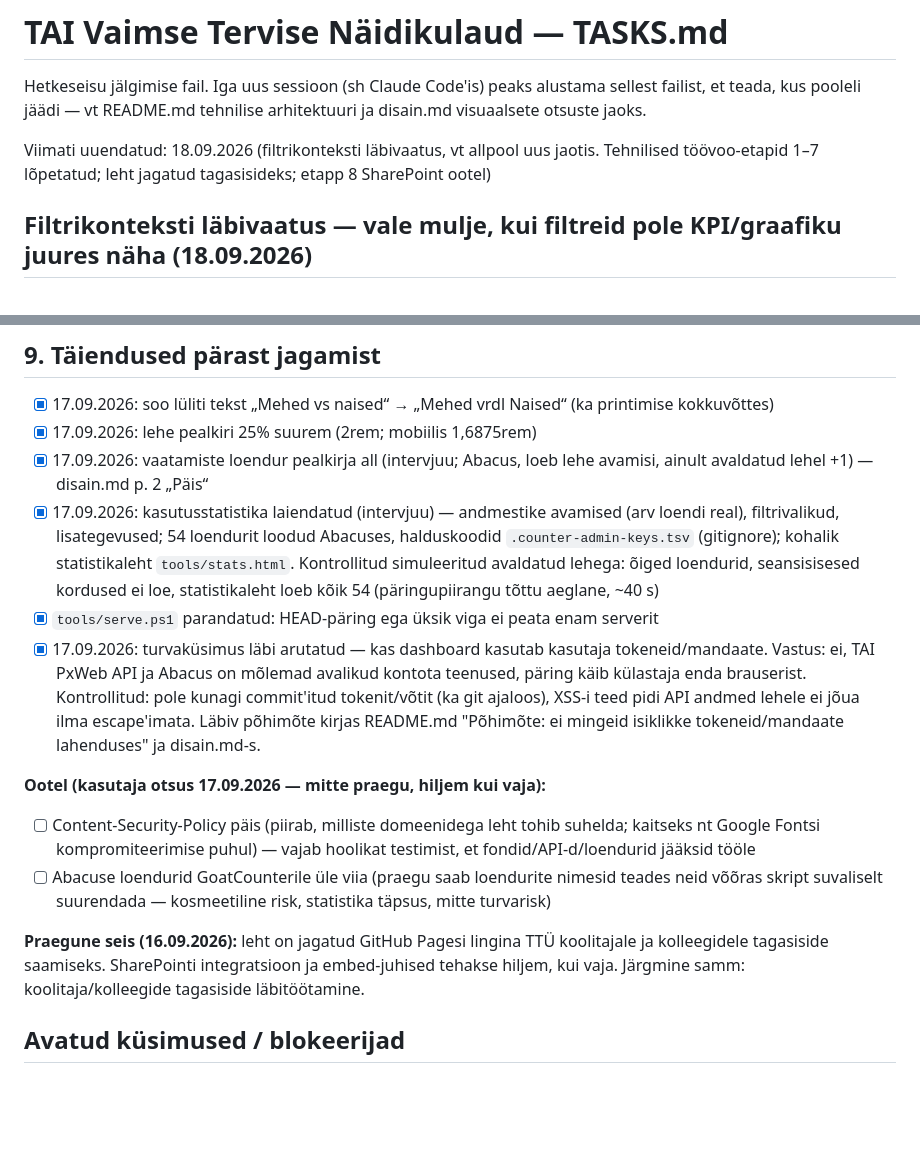
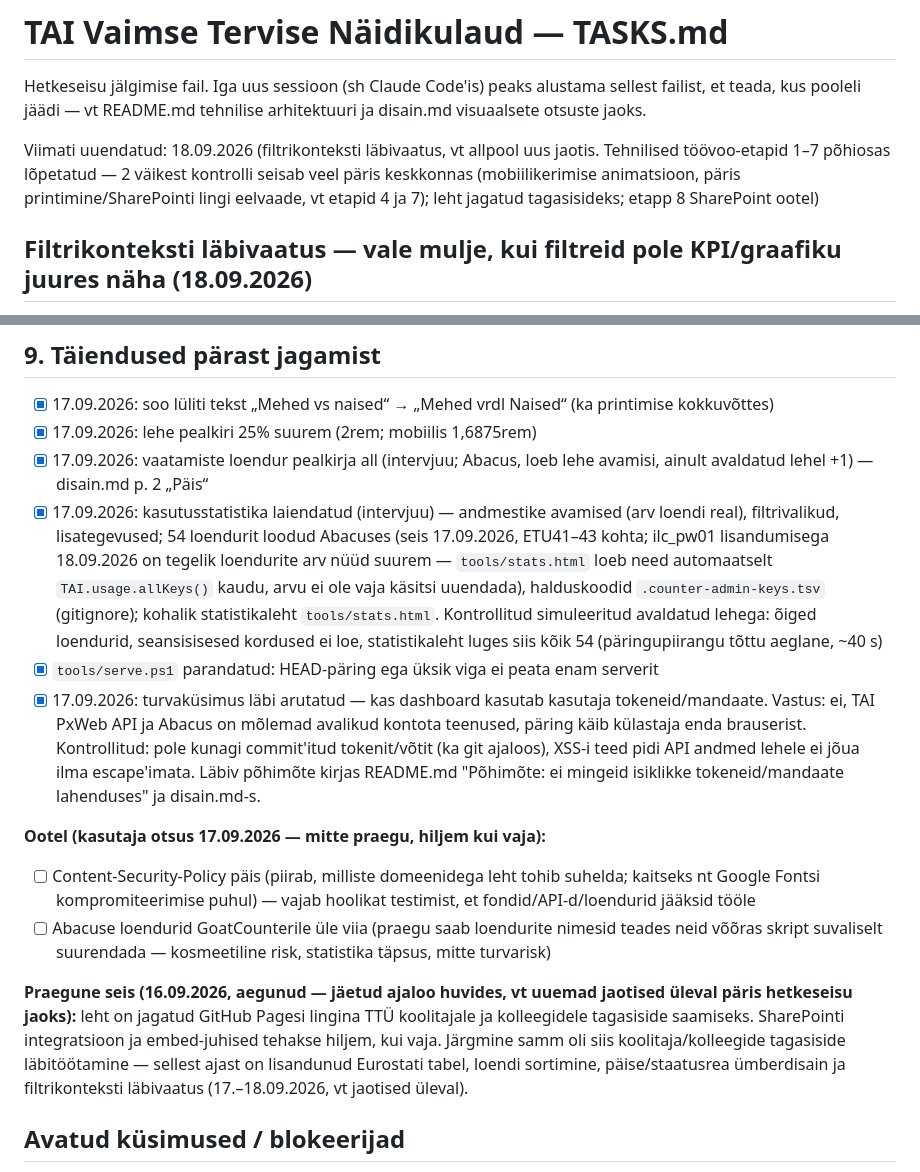
Before and after one commit to Maag6969/vt-startpage, a Markdown page: TASKS.md, 2 parts joined by grey strips. Drawn GitHub-style; blank space fills up the shorter version.

Commit message:
Paranda TASKS.md aegunud märkused
- Päise väide "Tehnilised töövoo-etapid 1-7 lõpetatud" oli
  vale - etapp 4 ja 7 mõlemad kannavad ikka lahtist [ ] rida
  (mobiilikerimise animatsioon, päris printimine/SharePointi
  eelvaade) - täpsustatud
- "Praegune seis (16.09.2026)" lõik märgitud selgelt aegunuks
  (ajaloo huvides jäetud), viide uuematele jaotistele
- "54 loendurit" märkus täpsustatud - see oli seis enne
  ilc_pw01 lisandumist, tegelik arv on nüüd suurem

Co-Authored-By: Claude Sonnet 5 <noreply@anthropic.com>

```diff
--- a/TASKS.md
+++ b/TASKS.md
@@ -4,7 +4,9 @@ Hetkeseisu jälgimise fail. Iga uus sessioon (sh Claude Code'is) peaks alustama
 teada, kus pooleli jäädi — vt README.md tehnilise arhitektuuri ja disain.md visuaalsete otsuste jaoks.
 
 Viimati uuendatud: 18.09.2026 (filtrikonteksti läbivaatus, vt allpool uus jaotis.
-Tehnilised töövoo-etapid 1–7 lõpetatud; leht jagatud tagasisideks; etapp 8 SharePoint ootel)
+Tehnilised töövoo-etapid 1–7 põhiosas lõpetatud — 2 väikest kontrolli seisab veel päris keskkonnas
+(mobiilikerimise animatsioon, päris printimine/SharePointi lingi eelvaade, vt etapid 4 ja 7); leht
+jagatud tagasisideks; etapp 8 SharePoint ootel)
 
 ## Filtrikonteksti läbivaatus — vale mulje, kui filtreid pole KPI/graafiku juures näha (18.09.2026)
 
@@ -350,9 +352,12 @@ raviteekonna analüüs — mitte API).
 - [x] 17.09.2026: vaatamiste loendur pealkirja all (intervjuu; Abacus, loeb lehe avamisi, ainult avaldatud lehel +1) —
       disain.md p. 2 „Päis“
 - [x] 17.09.2026: kasutusstatistika laiendatud (intervjuu) — andmestike avamised (arv loendi real), filtrivalikud,
-      lisategevused; 54 loendurit loodud Abacuses, halduskoodid `.counter-admin-keys.tsv` (gitignore);
-      kohalik statistikaleht `tools/stats.html`. Kontrollitud simuleeritud avaldatud lehega: õiged loendurid,
-      seansisisesed kordused ei loe, statistikaleht loeb kõik 54 (päringupiirangu tõttu aeglane, ~40 s)
+      lisategevused; 54 loendurit loodud Abacuses (seis 17.09.2026, ETU41–43 kohta; ilc_pw01 lisandumisega
+      18.09.2026 on tegelik loendurite arv nüüd suurem — `tools/stats.html` loeb need automaatselt
+      `TAI.usage.allKeys()` kaudu, arvu ei ole vaja käsitsi uuendada), halduskoodid `.counter-admin-keys.tsv`
+      (gitignore); kohalik statistikaleht `tools/stats.html`. Kontrollitud simuleeritud avaldatud lehega:
+      õiged loendurid, seansisisesed kordused ei loe, statistikaleht luges siis kõik 54 (päringupiirangu
+      tõttu aeglane, ~40 s)
 - [x] `tools/serve.ps1` parandatud: HEAD-päring ega üksik viga ei peata enam serverit
 - [x] 17.09.2026: turvaküsimus läbi arutatud — kas dashboard kasutab kasutaja tokeneid/mandaate. Vastus: ei,
       TAI PxWeb API ja Abacus on mõlemad avalikud kontota teenused, päring käib külastaja enda brauserist.
@@ -366,9 +371,12 @@ raviteekonna analüüs — mitte API).
 - [ ] Abacuse loendurid GoatCounterile üle viia (praegu saab loendurite nimesid teades neid võõras skript
       suvaliselt suurendada — kosmeetiline risk, statistika täpsus, mitte turvarisk)
 
-**Praegune seis (16.09.2026):** leht on jagatud GitHub Pagesi lingina TTÜ koolitajale ja kolleegidele
+**Praegune seis (16.09.2026, aegunud — jäetud ajaloo huvides, vt uuemad jaotised üleval päris
+hetkeseisu jaoks):** leht on jagatud GitHub Pagesi lingina TTÜ koolitajale ja kolleegidele
 tagasiside saamiseks. SharePointi integratsioon ja embed-juhised tehakse hiljem, kui vaja.
-Järgmine samm: koolitaja/kolleegide tagasiside läbitöötamine.
+Järgmine samm oli siis koolitaja/kolleegide tagasiside läbitöötamine — sellest ajast on lisandunud
+Eurostati tabel, loendi sortimine, päise/staatusrea ümberdisain ja filtrikonteksti läbivaatus
+(17.–18.09.2026, vt jaotised üleval).
 
 ## Avatud küsimused / blokeerijad
 
```
